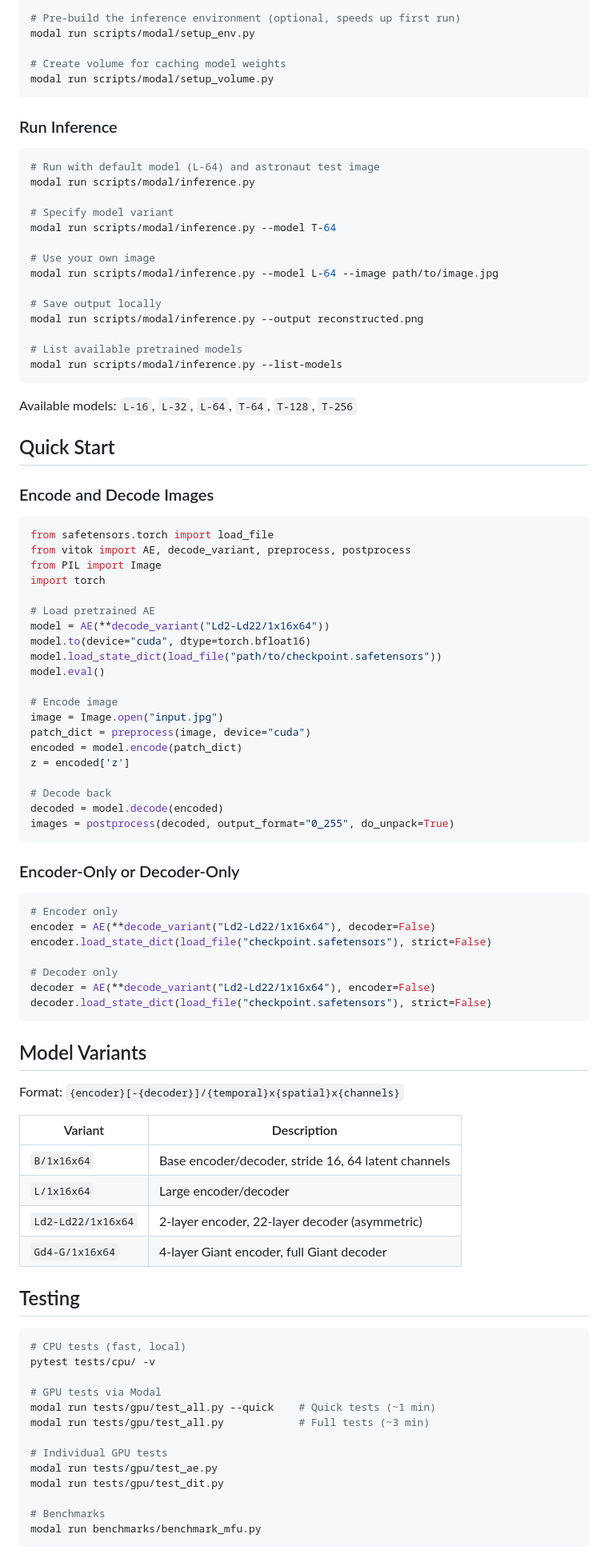
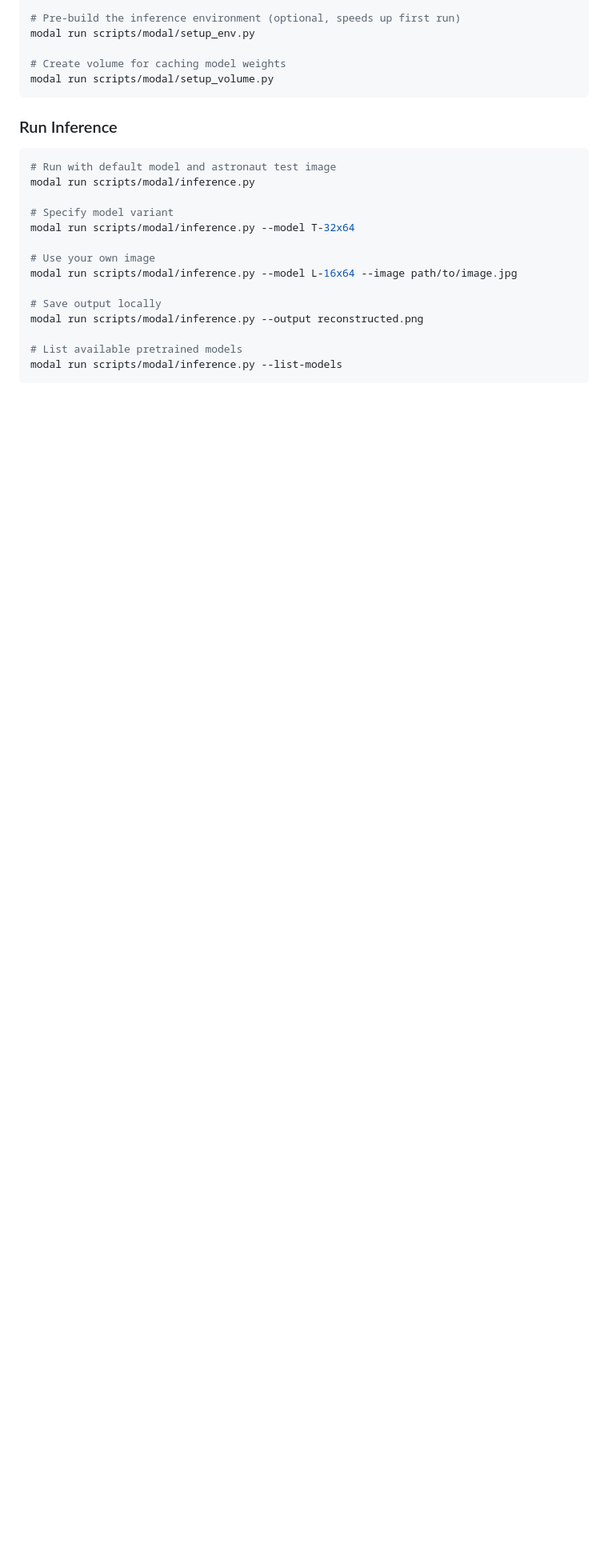
Before and after one commit to Na-VAE/vitok-release, a Markdown page: README.md, the part around one of its changes. Shown at 80% size. Rendered like a GitHub page; blank space fills up the shorter version.

````diff
--- a/README.md
+++ b/README.md
@@ -51,14 +141,14 @@ modal run scripts/modal/setup_volume.py
 ### Run Inference
 
 ```bash
-# Run with default model (L-64) and astronaut test image
+# Run with default model and astronaut test image
 modal run scripts/modal/inference.py
 
 # Specify model variant
-modal run scripts/modal/inference.py --model T-64
+modal run scripts/modal/inference.py --model T-32x64
 
 # Use your own image
-modal run scripts/modal/inference.py --model L-64 --image path/to/image.jpg
+modal run scripts/modal/inference.py --model L-16x64 --image path/to/image.jpg
 
 # Save output locally
 modal run scripts/modal/inference.py --output reconstructed.png
@@ -67,73 +157,3 @@ modal run scripts/modal/inference.py --output reconstructed.png
 modal run scripts/modal/inference.py --list-models
 ```
 
-Available models: `L-16`, `L-32`, `L-64`, `T-64`, `T-128`, `T-256`
-
-## Quick Start
-
-### Encode and Decode Images
-
-```python
-from safetensors.torch import load_file
-from vitok import AE, decode_variant, preprocess, postprocess
-from PIL import Image
-import torch
-
-# Load pretrained AE
-model = AE(**decode_variant("Ld2-Ld22/1x16x64"))
-model.to(device="cuda", dtype=torch.bfloat16)
-model.load_state_dict(load_file("path/to/checkpoint.safetensors"))
-model.eval()
-
-# Encode image
-image = Image.open("input.jpg")
-patch_dict = preprocess(image, device="cuda")
-encoded = model.encode(patch_dict)
-z = encoded['z']
-
-# Decode back
-decoded = model.decode(encoded)
-images = postprocess(decoded, output_format="0_255", do_unpack=True)
-```
-
-### Encoder-Only or Decoder-Only
-
-```python
-# Encoder only
-encoder = AE(**decode_variant("Ld2-Ld22/1x16x64"), decoder=False)
-encoder.load_state_dict(load_file("checkpoint.safetensors"), strict=False)
-
-# Decoder only
-decoder = AE(**decode_variant("Ld2-Ld22/1x16x64"), encoder=False)
-decoder.load_state_dict(load_file("checkpoint.safetensors"), strict=False)
-```
-
-## Model Variants
-
-Format: `{encoder}[-{decoder}]/{temporal}x{spatial}x{channels}`
-
-| Variant | Description |
-|---------|-------------|
-| `B/1x16x64` | Base encoder/decoder, stride 16, 64 latent channels |
-| `L/1x16x64` | Large encoder/decoder |
-| `Ld2-Ld22/1x16x64` | 2-layer encoder, 22-layer decoder (asymmetric) |
-| `Gd4-G/1x16x64` | 4-layer Giant encoder, full Giant decoder |
-
-## Testing
-
-```bash
-# CPU tests (fast, local)
-pytest tests/cpu/ -v
-
-# GPU tests via Modal
-modal run tests/gpu/test_all.py --quick    # Quick tests (~1 min)
-modal run tests/gpu/test_all.py            # Full tests (~3 min)
-
-# Individual GPU tests
-modal run tests/gpu/test_ae.py
-modal run tests/gpu/test_dit.py
-
-# Benchmarks
-modal run benchmarks/benchmark_mfu.py
-```
-
````
Also changed, not shown: other parts of README.md (+97 -25 lines).
